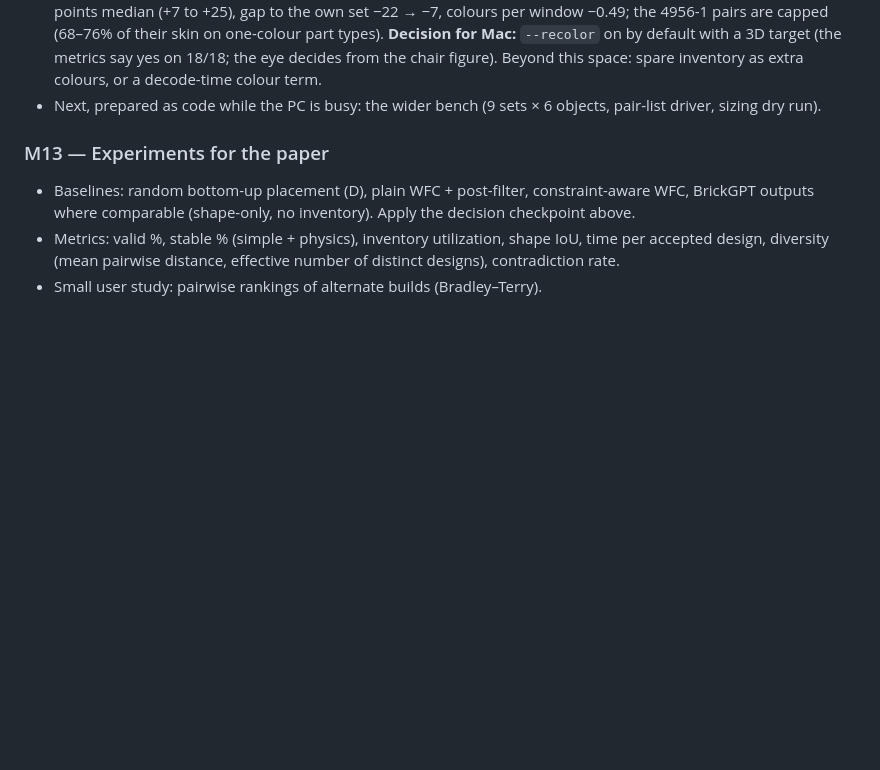
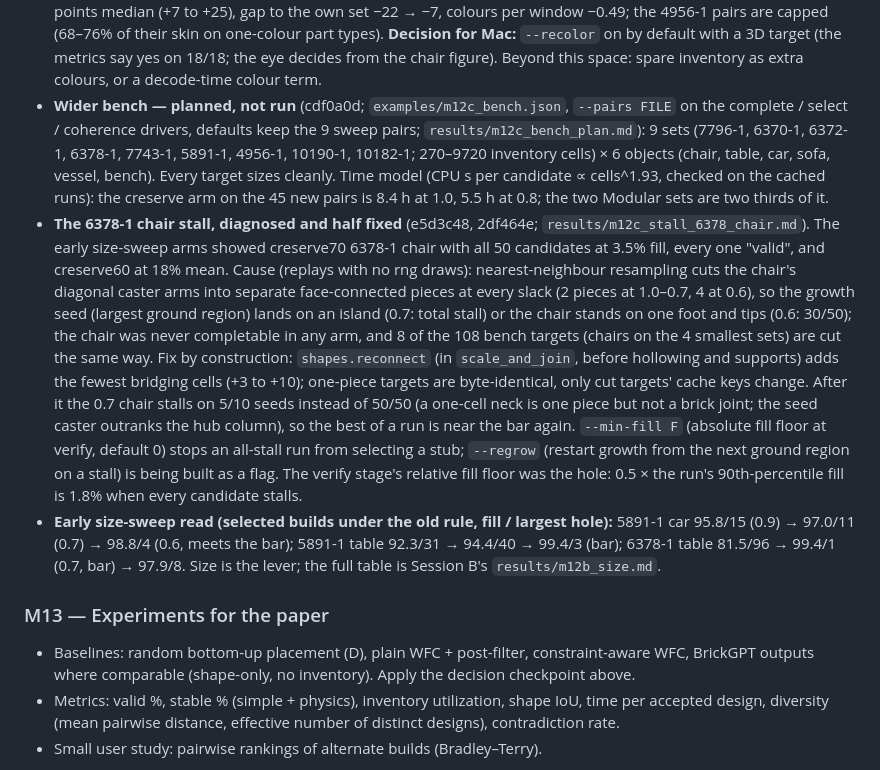
Before and after one commit to macint0/brick-wfc, a Markdown page: CLAUDE.md, the part around the change. Rendered like a GitHub page; blank space fills up the shorter version.

Commit message:
CLAUDE.md: M12c 2026-10-11 evening (bench planned, 6378-1 chair stall diagnosed: cut targets, reconnect fix, min-fill and regrow flags, early size-sweep read)

```diff
--- a/CLAUDE.md
+++ b/CLAUDE.md
@@ -384,7 +384,27 @@ with hollow targets; colour and symmetry; widen the bench before paper tables.
   their skin on one-colour part types). **Decision for Mac:** `--recolor` on by default with a 3D target (the metrics say
   yes on 18/18; the eye decides from the chair figure). Beyond this space: spare inventory as extra colours, or a
   decode-time colour term.
-- Next, prepared as code while the PC is busy: the wider bench (9 sets × 6 objects, pair-list driver, sizing dry run).
+- **Wider bench — planned, not run** (cdf0a0d; `examples/m12c_bench.json`, `--pairs FILE` on the complete / select /
+  coherence drivers, defaults keep the 9 sweep pairs; `results/m12c_bench_plan.md`): 9 sets (7796-1, 6370-1, 6372-1,
+  6378-1, 7743-1, 5891-1, 4956-1, 10190-1, 10182-1; 270–9720 inventory cells) × 6 objects (chair, table, car, sofa,
+  vessel, bench). Every target sizes cleanly. Time model (CPU s per candidate ∝ cells^1.93, checked on the cached
+  runs): the creserve arm on the 45 new pairs is 8.4 h at 1.0, 5.5 h at 0.8; the two Modular sets are two thirds of it.
+- **The 6378-1 chair stall, diagnosed and half fixed** (e5d3c48, 2df464e; `results/m12c_stall_6378_chair.md`). The
+  early size-sweep arms showed creserve70 6378-1 chair with all 50 candidates at 3.5% fill, every one "valid", and
+  creserve60 at 18% mean. Cause (replays with no rng draws): nearest-neighbour resampling cuts the chair's diagonal
+  caster arms into separate face-connected pieces at every slack (2 pieces at 1.0–0.7, 4 at 0.6), so the growth seed
+  (largest ground region) lands on an island (0.7: total stall) or the chair stands on one foot and tips (0.6: 30/50);
+  the chair was never completable in any arm, and 8 of the 108 bench targets (chairs on the 4 smallest sets) are cut
+  the same way. Fix by construction: `shapes.reconnect` (in `scale_and_join`, before hollowing and supports) adds the
+  fewest bridging cells (+3 to +10); one-piece targets are byte-identical, only cut targets' cache keys change. After
+  it the 0.7 chair stalls on 5/10 seeds instead of 50/50 (a one-cell neck is one piece but not a brick joint; the seed
+  caster outranks the hub column), so the best of a run is near the bar again. `--min-fill F` (absolute fill floor at
+  verify, default 0) stops an all-stall run from selecting a stub; `--regrow` (restart growth from the next ground
+  region on a stall) is being built as a flag. The verify stage's relative fill floor was the hole: 0.5 × the run's
+  90th-percentile fill is 1.8% when every candidate stalls.
+- **Early size-sweep read (selected builds under the old rule, fill / largest hole):** 5891-1 car 95.8/15 (0.9) →
+  97.0/11 (0.7) → 98.8/4 (0.6, meets the bar); 5891-1 table 92.3/31 → 94.4/40 → 99.4/3 (bar); 6378-1 table 81.5/96 →
+  99.4/1 (0.7, bar) → 97.9/8. Size is the lever; the full table is Session B's `results/m12b_size.md`.
 
 ### M13 — Experiments for the paper
 - Baselines: random bottom-up placement (D), plain WFC + post-filter, constraint-aware WFC, BrickGPT
```
